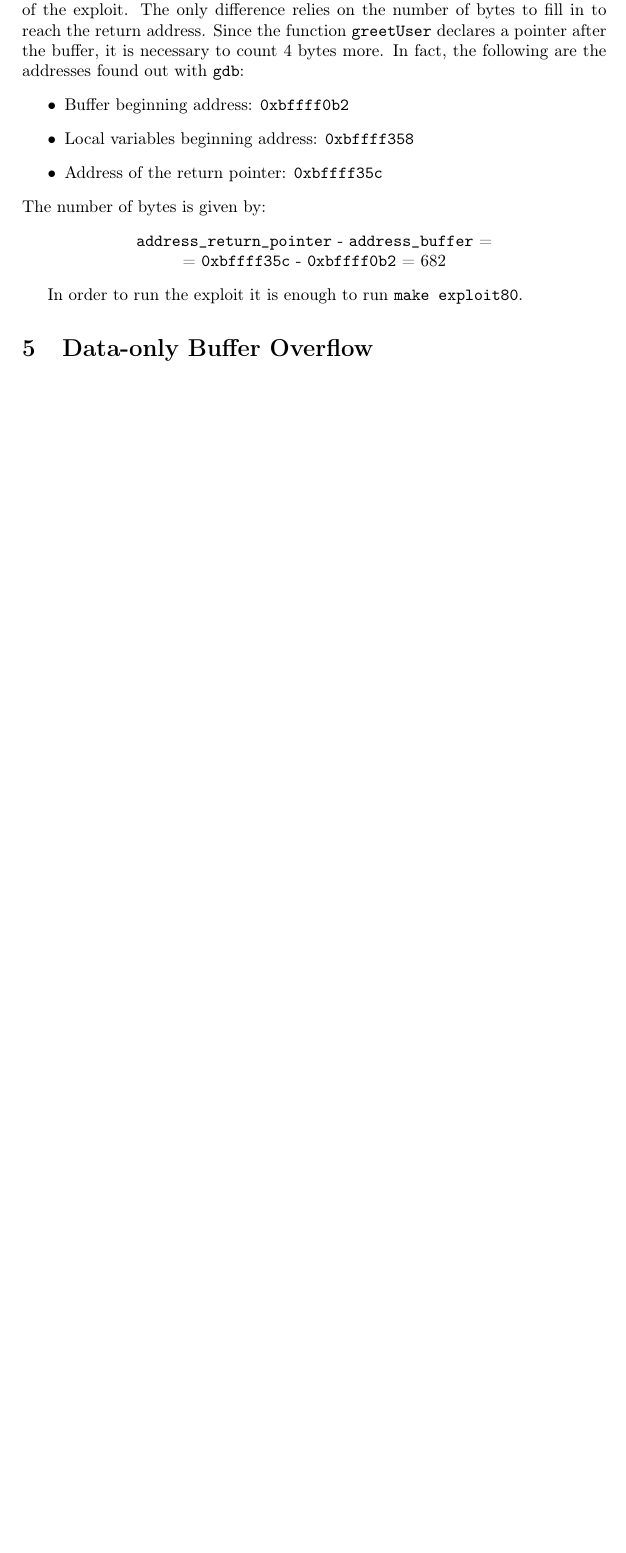
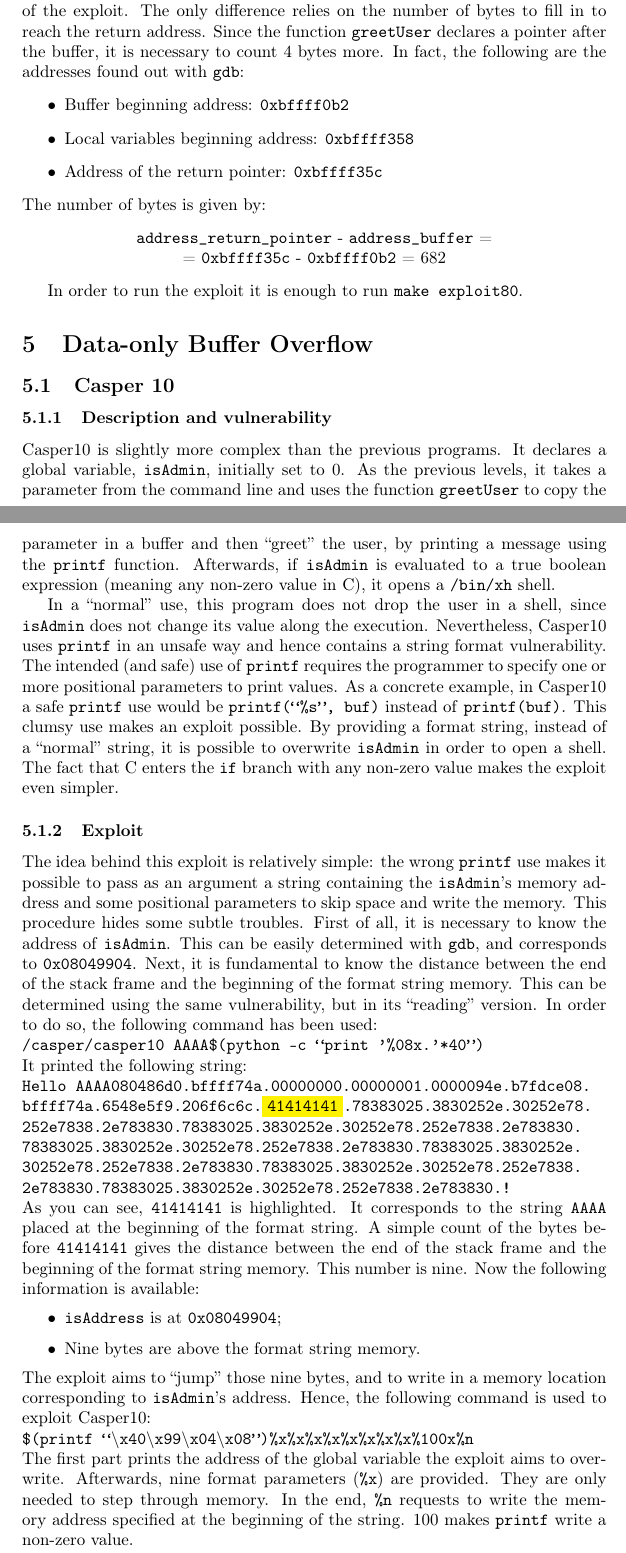
Before and after one commit to mdipirro/KUL-development-of-secure-software-project, a LaTeX document (report/report.tex, which reads report/sections/dataOnly.tex): part of page 8 of 8 before the commit and two parts of pages 8 and 9 of 10 after it, the two joined at a grey line, cut so that both start at the same text, the shorter picture padded with empty space. Compiled offline with pdfLaTeX.

Commit message:
Add Casper10 to report

```diff
--- a/report/report.tex
+++ b/report/report.tex
@@ -4,6 +4,7 @@
 \usepackage[english]{babel}
 \usepackage{caption}
 \usepackage{graphicx}
+\usepackage{color}
 
 \begin{document}
 
--- a/report/sections/dataOnly.tex
+++ b/report/sections/dataOnly.tex
@@ -1 +1,26 @@
 \section{Data-only Buffer Overflow}
+\subsection{Casper 10}
+\subsubsection{Description and vulnerability}
+Casper10 is slightly more complex than the previous programs. It declares a global variable, \texttt{isAdmin}, initially set to 0. As the previous levels, it takes a parameter from the command line and uses the function \texttt{greetUser} to copy the parameter in a buffer and then ``greet'' the user, by printing a message using the \texttt{printf} function. Afterwards, if \texttt{isAdmin} is evaluated to a true boolean expression (meaning any non-zero value in C), it opens a \texttt{/bin/xh} shell.
+
+In a ``normal'' use, this program does not drop the user in a shell, since \texttt{isAdmin} does not change its value along the execution. Nevertheless, Casper10 uses \texttt{printf} in an unsafe way and hence contains a string format vulnerability. The intended (and safe) use of \texttt{printf} requires the programmer to specify one or more positional parameters to print values. As a concrete example, in Casper10 a safe \texttt{printf} use would be \texttt{printf(``\%s'', buf)} instead of \texttt{printf(buf)}. This clumsy use makes an exploit possible. By providing a format string, instead of a ``normal'' string, it is possible to overwrite \texttt{isAdmin} in order to open a shell. The fact that C enters the \texttt{if} branch with any non-zero value makes the exploit even simpler.
+
+\subsubsection{Exploit}
+The idea behind this exploit is relatively simple: the wrong \texttt{printf} use makes it possible to pass as an argument a string containing the \texttt{isAdmin}'s memory address and some positional parameters to skip space and write the memory. This procedure hides some subtle troubles. First of all, it is necessary to know the address of \texttt{isAdmin}. This can be easily determined with \texttt{gdb}, and corresponds to \texttt{0x08049904}. Next, it is fundamental to know the distance between the end of the stack frame and the beginning of the format string memory. This can be determined using the same vulnerability, but in its ``reading'' version. In order to do so, the following command has been used: \\
+\texttt{/casper/casper10 AAAA\$(python -c ``print '\%08x.'*40'')}\\
+It printed the following string: \\
+\texttt{
+	Hello AAAA080486d0.bffff74a.00000000.00000001.0000094e.b7fdce08.\\
+	bffff74a.6548e5f9.206f6c6c.\colorbox{yellow}{41414141}.78383025.3830252e.30252e78.\\
+	252e7838.2e783830.78383025.3830252e.30252e78.252e7838.2e783830.\\
+	78383025.3830252e.30252e78.252e7838.2e783830.78383025.3830252e.\\
+	30252e78.252e7838.2e783830.78383025.3830252e.30252e78.252e7838.\\
+	2e783830.78383025.3830252e.30252e78.252e7838.2e783830.!} \\
+As you can see, \texttt{41414141} is highlighted. It corresponds to the string \texttt{AAAA} placed at the beginning of the format string. A simple count of the bytes before \texttt{41414141} gives the distance between the end of the stack frame and the beginning of the format string memory. This number is nine. Now the following information is available:
+\begin{itemize}
+	\item \texttt{isAddress} is at \texttt{0x08049904};
+	\item Nine bytes are above the format string memory.
+\end{itemize}
+The exploit aims to ``jump'' those nine bytes, and to write in a memory location corresponding to \texttt{isAdmin}'s address. Hence, the following command is used to exploit Casper10:\\
+\texttt{\$(printf ``$\backslash$x40$\backslash$x99$\backslash$x04$\backslash$x08'')\%x\%x\%x\%x\%x\%x\%x\%x\%100x\%n} \\
+The first part prints the address of the global variable the exploit aims to overwrite. Afterwards, nine format parameters (\texttt{\%x}) are provided. They are only needed to step through memory. In the end, \texttt{\%n} requests to write the memory address specified at the beginning of the string. 100 makes \texttt{printf} write a non-zero value.
```
Also changed, not shown: report/sections/overview.tex (+7 -5 lines), report/report.tex (2 more changed lines), report/sections/dataOnly.tex (9 more changed lines).
